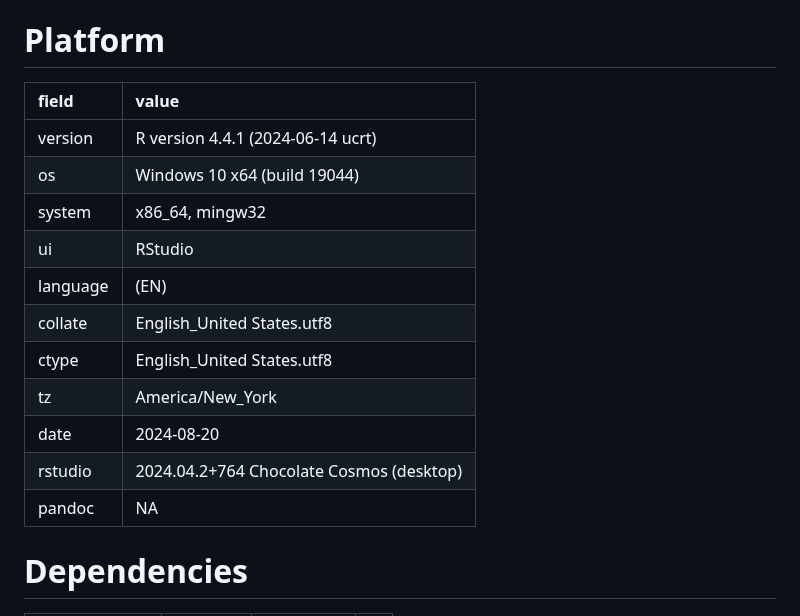
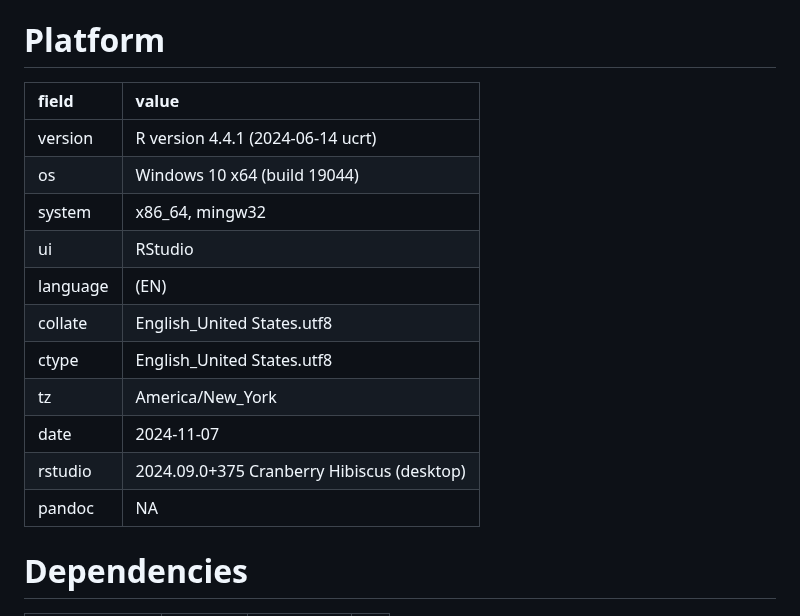
Before and after one commit to aidanmorales/rTwig, a Markdown page: revdep/README.md, the part around one of its changes. GitHub-like rendering.

```diff
--- a/revdep/README.md
+++ b/revdep/README.md
@@ -1,18 +1,18 @@
 # Platform
 
-|field    |value                                    |
-|:--------|:----------------------------------------|
-|version  |R version 4.4.1 (2024-06-14 ucrt)        |
-|os       |Windows 10 x64 (build 19044)             |
-|system   |x86_64, mingw32                          |
-|ui       |RStudio                                  |
-|language |(EN)                                     |
-|collate  |English_United States.utf8               |
-|ctype    |English_United States.utf8               |
-|tz       |America/New_York                         |
-|date     |2024-08-20                               |
-|rstudio  |2024.04.2+764 Chocolate Cosmos (desktop) |
-|pandoc   |NA                                       |
+|field    |value                                      |
+|:--------|:------------------------------------------|
+|version  |R version 4.4.1 (2024-06-14 ucrt)          |
+|os       |Windows 10 x64 (build 19044)               |
+|system   |x86_64, mingw32                            |
+|ui       |RStudio                                    |
+|language |(EN)                                       |
+|collate  |English_United States.utf8                 |
+|ctype    |English_United States.utf8                 |
+|tz       |America/New_York                           |
+|date     |2024-11-07                                 |
+|rstudio  |2024.09.0+375 Cranberry Hibiscus (desktop) |
+|pandoc   |NA                                         |
 
 # Dependencies
 
```
Also changed, not shown: other parts of revdep/README.md (+74 -123 lines).
